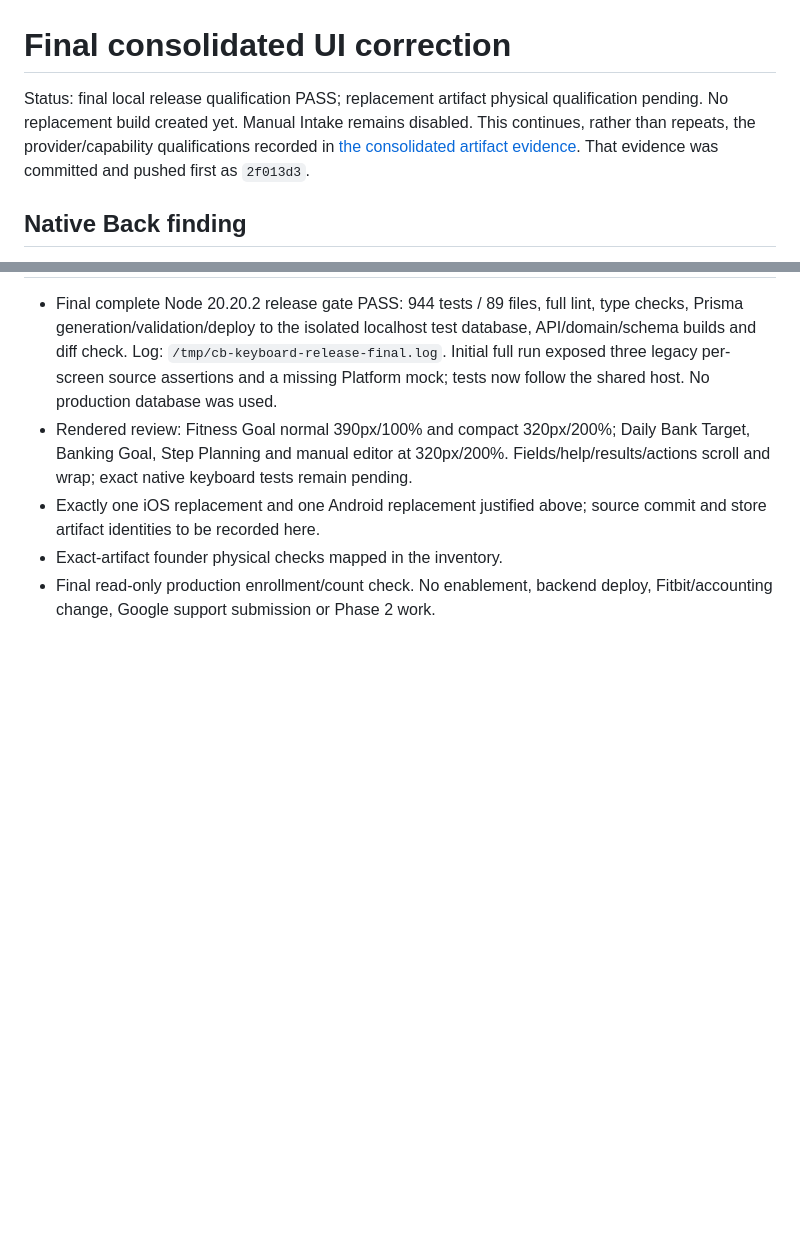
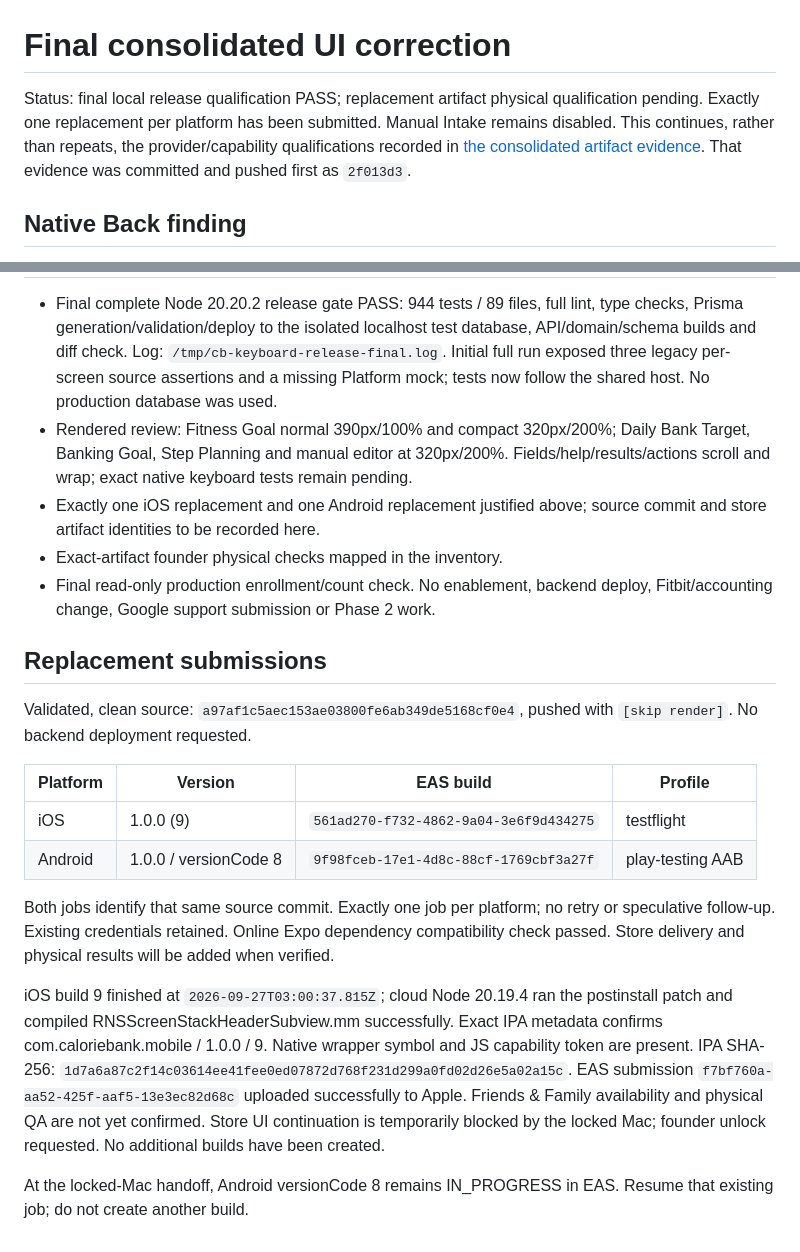
Before and after one commit to PhilBKouokam/CalorieBank, a Markdown page: docs/deployment/phase1b-ios-keyboard-correction.md, 2 parts joined by grey strips. GitHub-like rendering; blank space fills up the shorter version.

Commit message:
docs: record UI correction builds and physical QA hold [skip render]

```diff
--- a/docs/deployment/phase1b-ios-keyboard-correction.md
+++ b/docs/deployment/phase1b-ios-keyboard-correction.md
@@ -1,7 +1,8 @@
 # Final consolidated UI correction
 
 Status: final local release qualification PASS; replacement artifact physical
-qualification pending. No replacement build created yet. Manual Intake remains disabled. This continues, rather than repeats,
+qualification pending. Exactly one replacement per platform has been submitted.
+Manual Intake remains disabled. This continues, rather than repeats,
 the provider/capability qualifications recorded in
 [the consolidated artifact evidence](phase1b-consolidated-feature-qualification.md).
 That evidence was committed and pushed first as `2f013d3`.
@@ -72,3 +73,31 @@ and dismissal are not simulated by those fixtures.
 - Exact-artifact founder physical checks mapped in the inventory.
 - Final read-only production enrollment/count check. No enablement, backend deploy,
   Fitbit/accounting change, Google support submission or Phase 2 work.
+
+## Replacement submissions
+
+Validated, clean source: `a97af1c5aec153ae03800fe6ab349de5168cf0e4`, pushed with
+`[skip render]`. No backend deployment requested.
+
+| Platform | Version | EAS build | Profile |
+| --- | --- | --- | --- |
+| iOS | 1.0.0 (9) | `561ad270-f732-4862-9a04-3e6f9d434275` | testflight |
+| Android | 1.0.0 / versionCode 8 | `9f98fceb-17e1-4d8c-88cf-1769cbf3a27f` | play-testing AAB |
+
+Both jobs identify that same source commit. Exactly one job per platform; no retry
+or speculative follow-up. Existing credentials retained. Online Expo dependency
+compatibility check passed. Store delivery and physical results will be added
+when verified.
+
+iOS build 9 finished at `2026-09-27T03:00:37.815Z`; cloud Node 20.19.4 ran the
+postinstall patch and compiled RNSScreenStackHeaderSubview.mm successfully.
+Exact IPA metadata confirms com.caloriebank.mobile / 1.0.0 / 9. Native wrapper
+symbol and JS capability token are present. IPA SHA-256:
+`1d7a6a87c2f14c03614ee41fee0ed07872d768f231d299a0fd02d26e5a02a15c`.
+EAS submission `f7bf760a-aa52-425f-aaf5-13e3ec82d68c` uploaded successfully to
+Apple. Friends & Family availability and physical QA are not yet confirmed.
+Store UI continuation is temporarily blocked by the locked Mac; founder unlock
+requested. No additional builds have been created.
+
+At the locked-Mac handoff, Android versionCode 8 remains IN_PROGRESS in EAS.
+Resume that existing job; do not create another build.
```
Also changed, not shown: docs/deployment/manual-intake-phase1b.md (+11 -0 lines).
